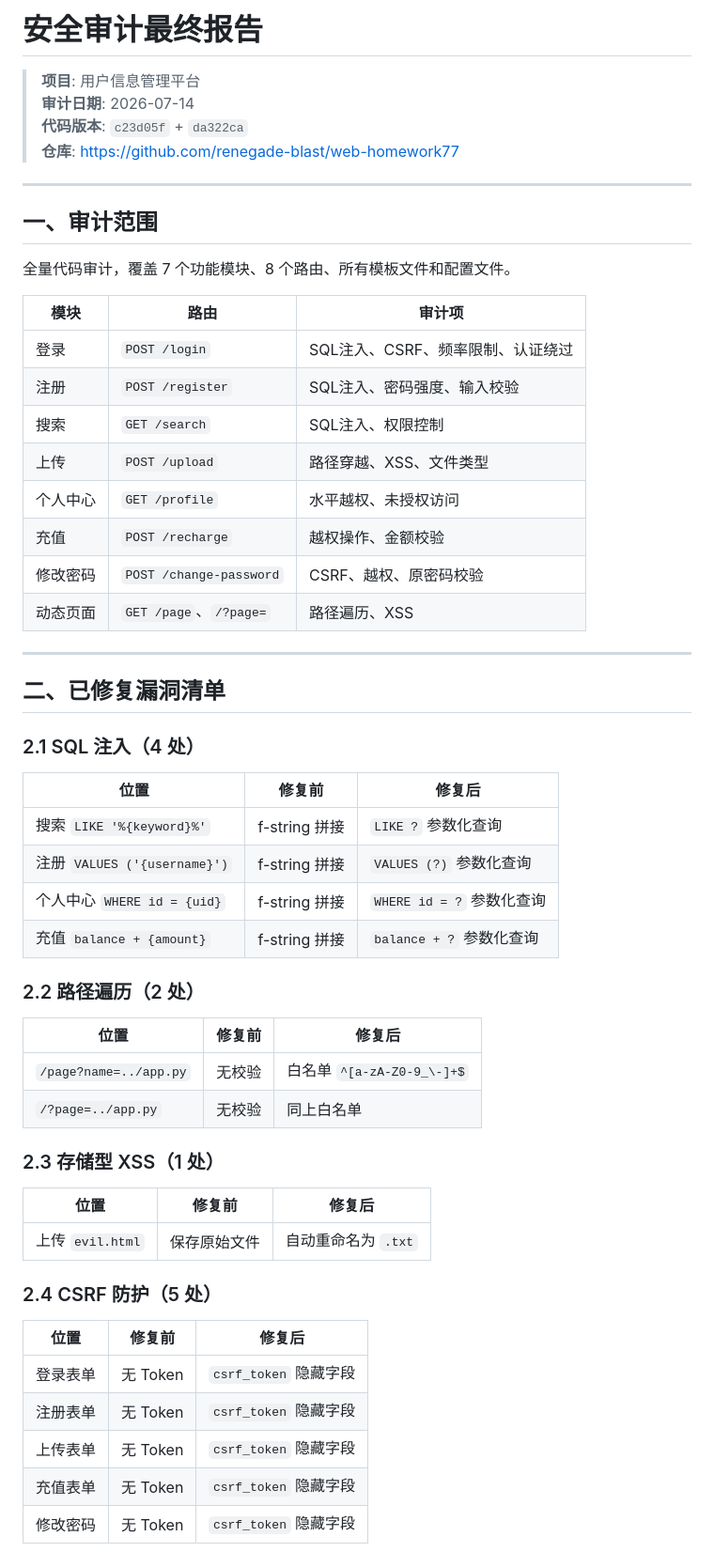
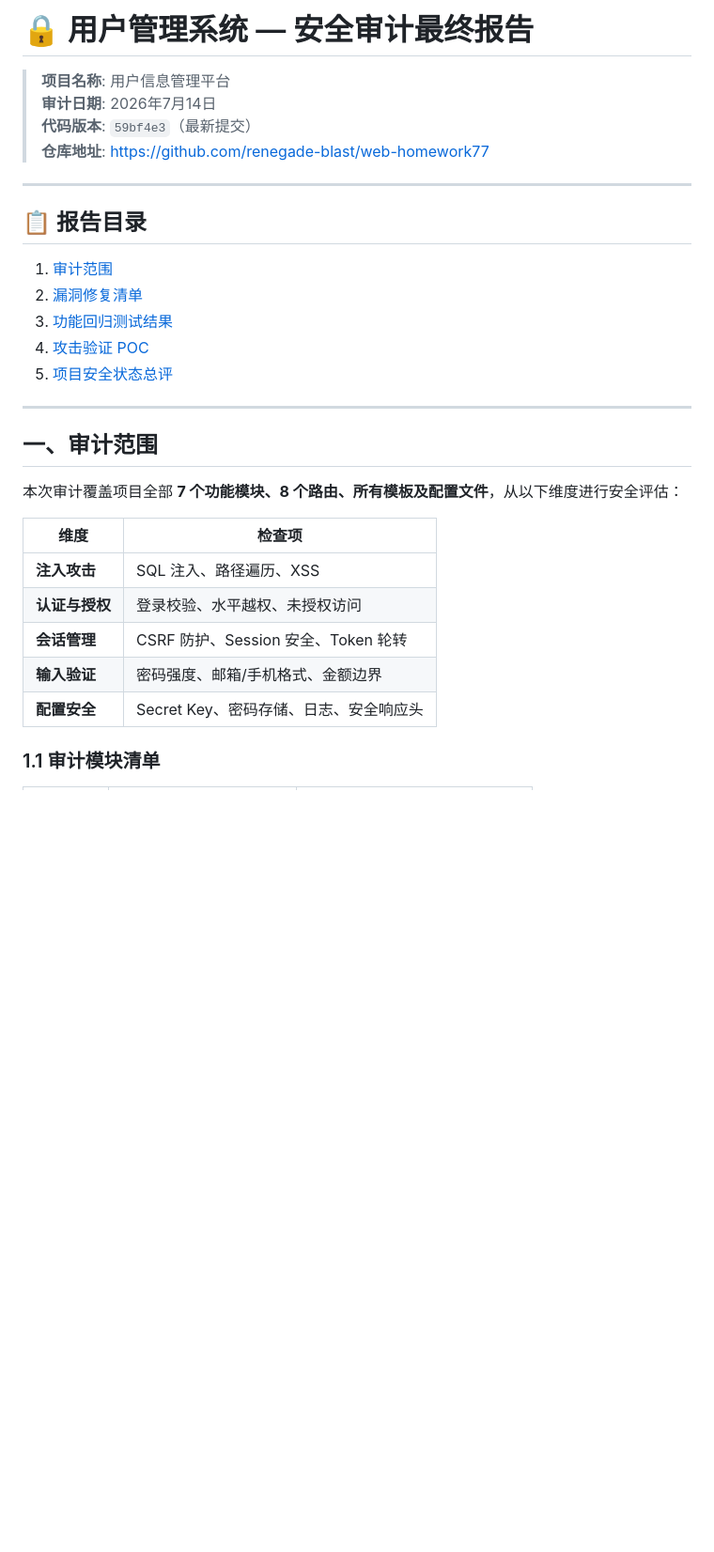
Before and after one commit to renegade-blast/web-homework77, a Markdown page: SECURITY_AUDIT_FINAL.md, the part around one of its changes. Shown at 94% size. Drawn GitHub-style; blank space fills up the shorter version.

```diff
--- a/SECURITY_AUDIT_FINAL.md
+++ b/SECURITY_AUDIT_FINAL.md
@@ -1,60 +1,33 @@
-# 安全审计最终报告
+# 🔒 用户管理系统 — 安全审计最终报告
 
-> **项目**: 用户信息管理平台
-> **审计日期**: 2026-07-14
-> **代码版本**: `c23d05f` + `da322ca`
-> **仓库**: https://github.com/renegade-blast/web-homework77
+> **项目名称**: 用户信息管理平台
+> **审计日期**: 2026年7月14日
+> **代码版本**: `59bf4e3`（最新提交）
+> **仓库地址**: https://github.com/renegade-blast/web-homework77
 
 ---
 
-## 一、审计范围
+## 📋 报告目录
 
-全量代码审计，覆盖 7 个功能模块、8 个路由、所有模板文件和配置文件。
-
-| 模块 | 路由 | 审计项 |
-|------|------|--------|
-| 登录 | `POST /login` | SQL注入、CSRF、频率限制、认证绕过 |
-| 注册 | `POST /register` | SQL注入、密码强度、输入校验 |
-| 搜索 | `GET /search` | SQL注入、权限控制 |
-| 上传 | `POST /upload` | 路径穿越、XSS、文件类型 |
-| 个人中心 | `GET /profile` | 水平越权、未授权访问 |
-| 充值 | `POST /recharge` | 越权操作、金额校验 |
-| 修改密码 | `POST /change-password` | CSRF、越权、原密码校验 |
-| 动态页面 | `GET /page`、`/?page=` | 路径遍历、XSS |
+1. [审计范围](#1)
+2. [漏洞修复清单](#2)
+3. [功能回归测试结果](#3)
+4. [攻击验证 POC](#4)
+5. [项目安全状态总评](#5)
 
 ---
 
-## 二、已修复漏洞清单
+<h2 id="1">一、审计范围</h2>
 
-### 2.1 SQL 注入（4 处）
+本次审计覆盖项目全部 **7 个功能模块、8 个路由、所有模板及配置文件**，从以下维度进行安全评估：
 
-| 位置 | 修复前 | 修复后 |
-|------|--------|--------|
-| 搜索 `LIKE '%{keyword}%'` | f-string 拼接 | `LIKE ?` 参数化查询 |
-| 注册 `VALUES ('{username}')` | f-string 拼接 | `VALUES (?)` 参数化查询 |
-| 个人中心 `WHERE id = {uid}` | f-string 拼接 | `WHERE id = ?` 参数化查询 |
-| 充值 `balance + {amount}` | f-string 拼接 | `balance + ?` 参数化查询 |
+| 维度 | 检查项 |
+|------|--------|
+| **注入攻击** | SQL 注入、路径遍历、XSS |
+| **认证与授权** | 登录校验、水平越权、未授权访问 |
+| **会话管理** | CSRF 防护、Session 安全、Token 轮转 |
+| **输入验证** | 密码强度、邮箱/手机格式、金额边界 |
+| **配置安全** | Secret Key、密码存储、日志、安全响应头 |
 
-### 2.2 路径遍历（2 处）
+### 1.1 审计模块清单
 
-| 位置 | 修复前 | 修复后 |
-|------|--------|--------|
-| `/page?name=../app.py` | 无校验 | 白名单 `^[a-zA-Z0-9_\-]+$` |
-| `/?page=../app.py` | 无校验 | 同上白名单 |
-
-### 2.3 存储型 XSS（1 处）
-
-| 位置 | 修复前 | 修复后 |
-|------|--------|--------|
-| 上传 `evil.html` | 保存原始文件 | 自动重命名为 `.txt` |
-
-### 2.4 CSRF 防护（5 处）
-
-| 位置 | 修复前 | 修复后 |
-|------|--------|--------|
-| 登录表单 | 无 Token | `csrf_token` 隐藏字段 |
-| 注册表单 | 无 Token | `csrf_token` 隐藏字段 |
-| 上传表单 | 无 Token | `csrf_token` 隐藏字段 |
-| 充值表单 | 无 Token | `csrf_token` 隐藏字段 |
-| 修改密码 | 无 Token | `csrf_token` 隐藏字段 |
-
```
Also changed, not shown: other parts of SECURITY_AUDIT_FINAL.md (+168 -83 lines).
